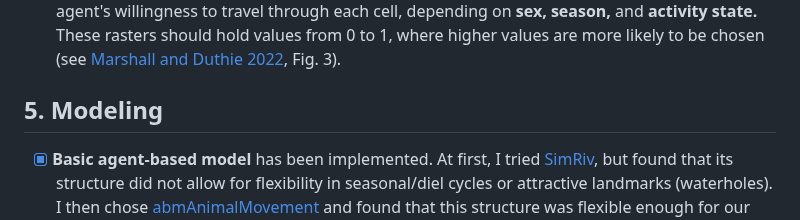
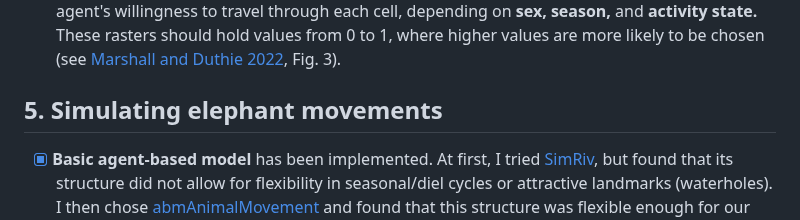
Before and after one commit to margaret-swift/kaza-ele, a Markdown page: README.md, the part around the change. Rendered like a GitHub page.

```diff
--- a/README.md
+++ b/README.md
@@ -32,7 +32,7 @@ Agent-based model code is housed at: www.github.com/margaret-swift/abmFences
   - [ ] **Integrated Step Selection**: In order to more accurately simulate elephant movements, we have to understand how they use the landscape currently and then transfer this knowledge onto the spatial data to calculate accurate resistance rasters. To do this, we will run an Integrated Step Selection Function ([iSSF](https://www.biorxiv.org/content/10.1101/2023.08.10.552754v1)) to estimate elephant responses to various landscape features, then apply the results of this model in the next step.
   - [ ] **Create resistance rasters**: Spatial data should be transformed into rasters that represent an agent's willingness to travel through each cell, depending on **sex, season,** and **activity state.** These rasters should hold values from 0 to 1, where higher values are more likely to be chosen (see [Marshall and Duthie 2022](https://f1000research.com/articles/11-1182), Fig. 3).
 
-## 5.	**Modeling**
+## 5.	**Simulating elephant movements**
   - [x] **Basic agent-based model** has been implemented. At first, I tried [SimRiv](https://movementecologyjournal.biomedcentral.com/articles/10.1186/s40462-019-0154-8), but found that its structure did not allow for flexibility in seasonal/diel cycles or attractive landmarks (waterholes). I then chose [abmAnimalMovement](https://f1000research.com/articles/11-1182) and found that this structure was flexible enough for our needs.
   - [ ] **Augment chosen ABM** Currently, I am in the process of augmenting the abmAnimalMovement code in a new package I've termed '[abmFences](www.github.com/margaret-swift/abmFences)'. The following is a list of important features that need to be added to the code in order to move forward:
     - [x] ~~Fence response behavior~~
```
